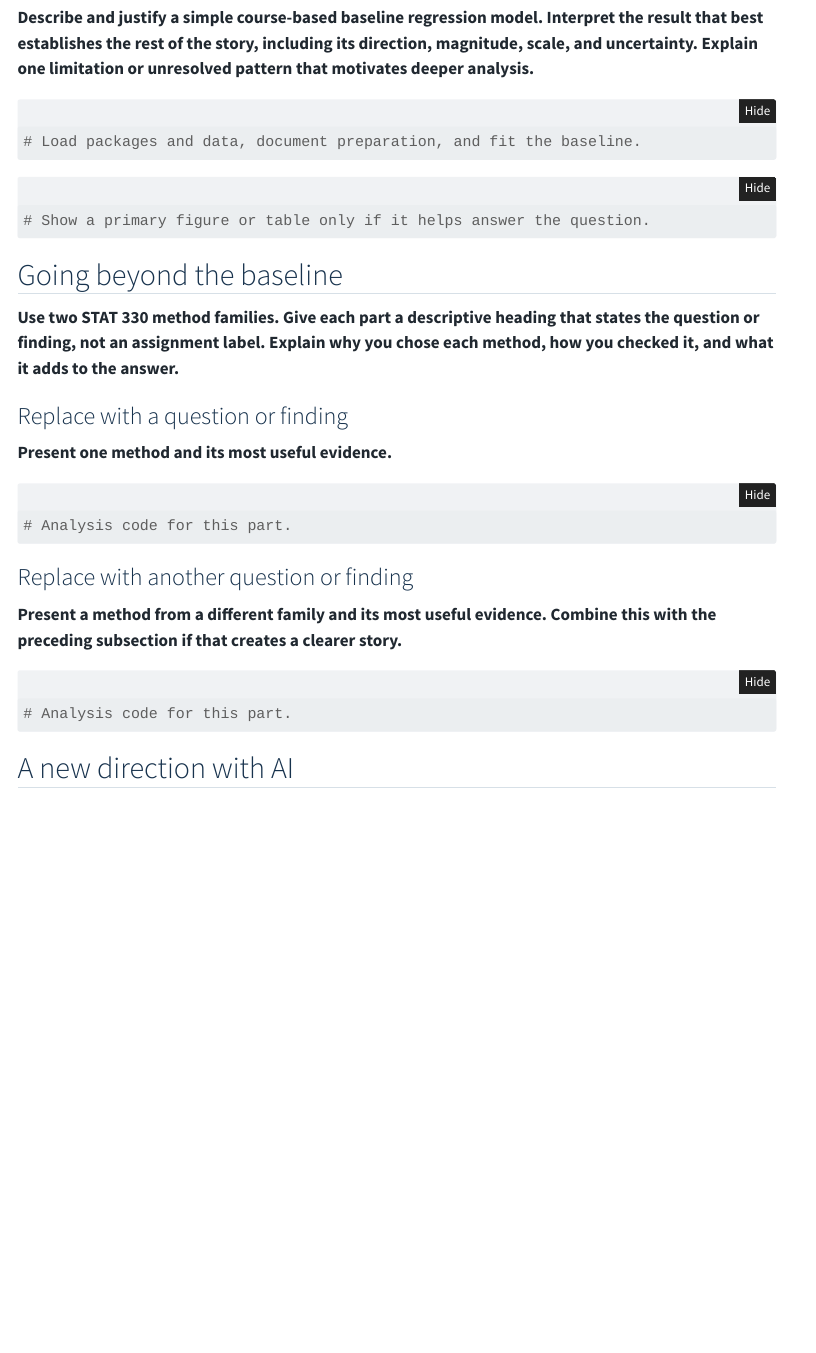
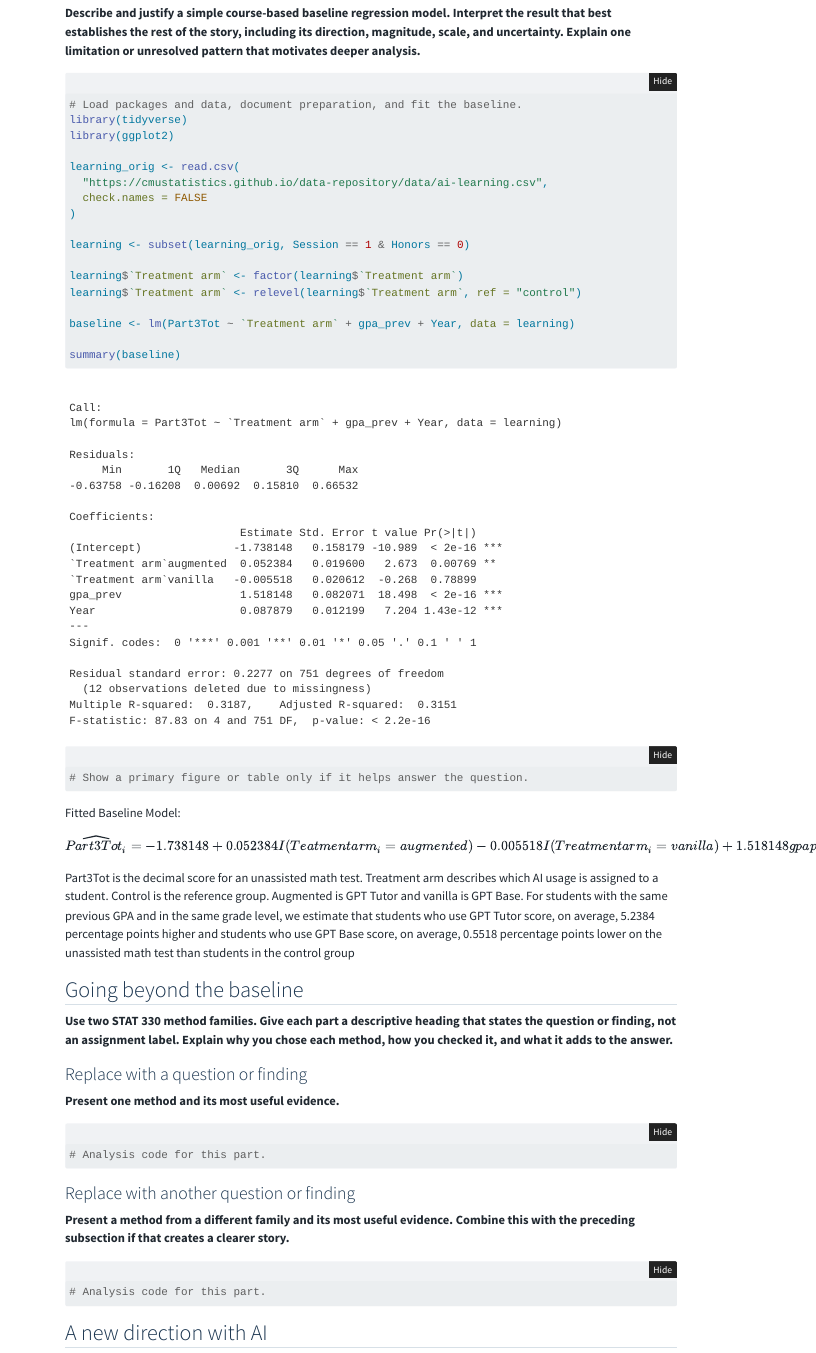
Before and after one commit to GaoleQian451/How-the-use-of-AI-is-associated-with-students--performance-on-an-unassisted-math-test, a Quarto document (index.qmd): the page in a window 1100 px wide, from 1000 px down before the commit and from 680 px down after it, so that both start at the same text. Rendered offline with R 4.5, knitr and Pandoc in place of Quarto, with nearby package versions; folded parts are opened; menus at the side of the page are left out.

Commit message:
Update index

````diff
--- a/index.qmd
+++ b/index.qmd
@@ -24,11 +24,35 @@ AI may make the study process more efficient. However, not all forms of AI usage
 
 ```{r}
 # Load packages and data, document preparation, and fit the baseline.
+library(tidyverse)
+library(ggplot2)
+
+learning_orig <- read.csv(
+  "https://cmustatistics.github.io/data-repository/data/ai-learning.csv",
+  check.names = FALSE
+)
+
+learning <- subset(learning_orig, Session == 1 & Honors == 0)
+
+learning$`Treatment arm` <- factor(learning$`Treatment arm`)
+learning$`Treatment arm` <- relevel(learning$`Treatment arm`, ref = "control")
+
+baseline <- lm(Part3Tot ~ `Treatment arm` + gpa_prev + Year, data = learning)
+
+summary(baseline)
 ```
 
 ```{r}
 # Show a primary figure or table only if it helps answer the question.
 ```
+
+Fitted Baseline Model:
+
+$$
+\widehat{Part3Tot_i}=-1.738148+0.052384I(Teatment arm_i=augmented)-0.005518 I(Treatmentarm_i=vanilla)+ 1.518148 gpaprev_i+0.087879Year_i
+$$
+
+Part3Tot is the decimal score for an unassisted math test. Treatment arm describes which AI usage is assigned to a student. Control is the reference group. Augmented is GPT Tutor and vanilla is GPT Base. For students with the same previous GPA and in the same grade level, we estimate that students who use GPT Tutor score, on average, 5.2384 percentage points higher and students who use GPT Base score, on average, 0.5518 percentage points lower on the unassisted math test than students in the control group
 
 ## Going beyond the baseline
 
````
Also changed, not shown: docs/search.json, 1 other file.
